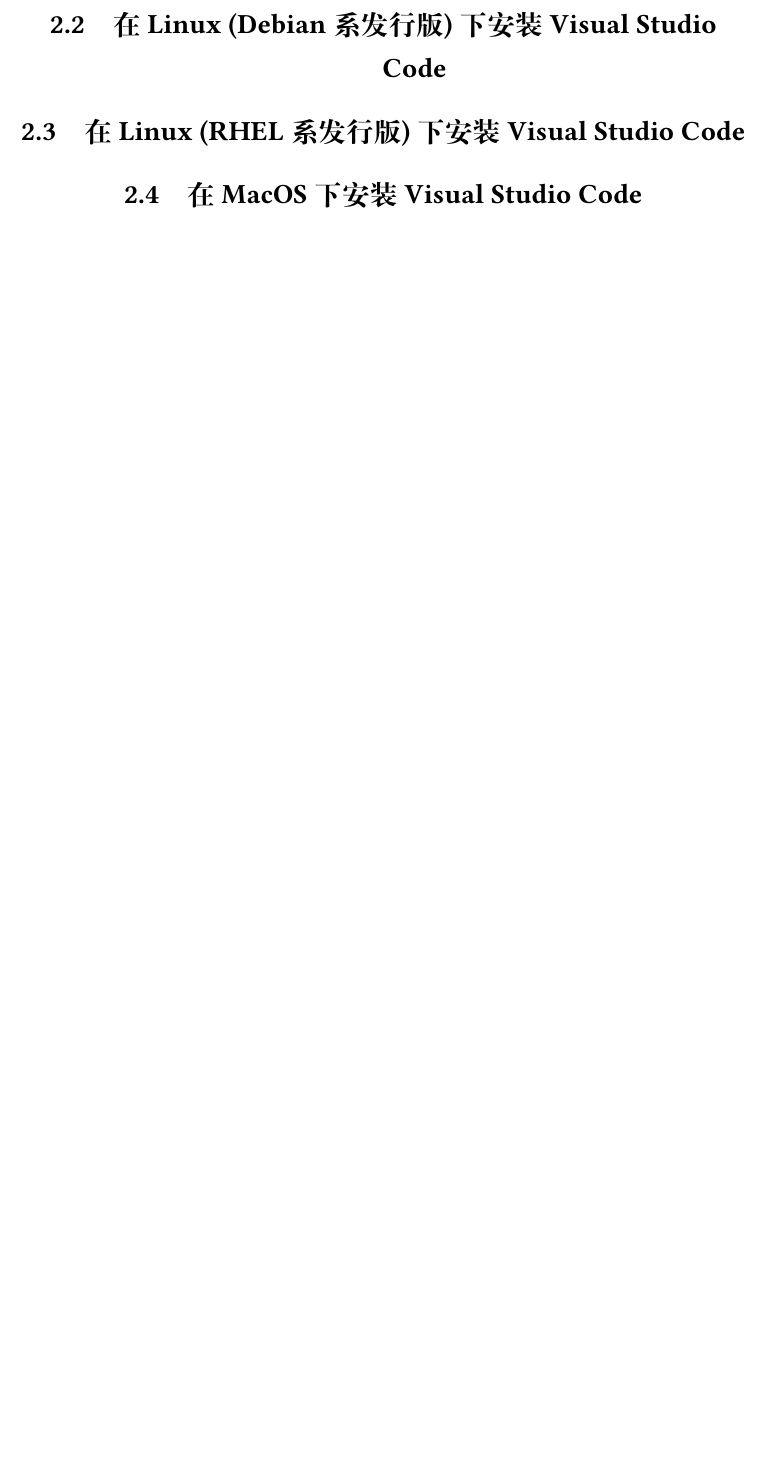
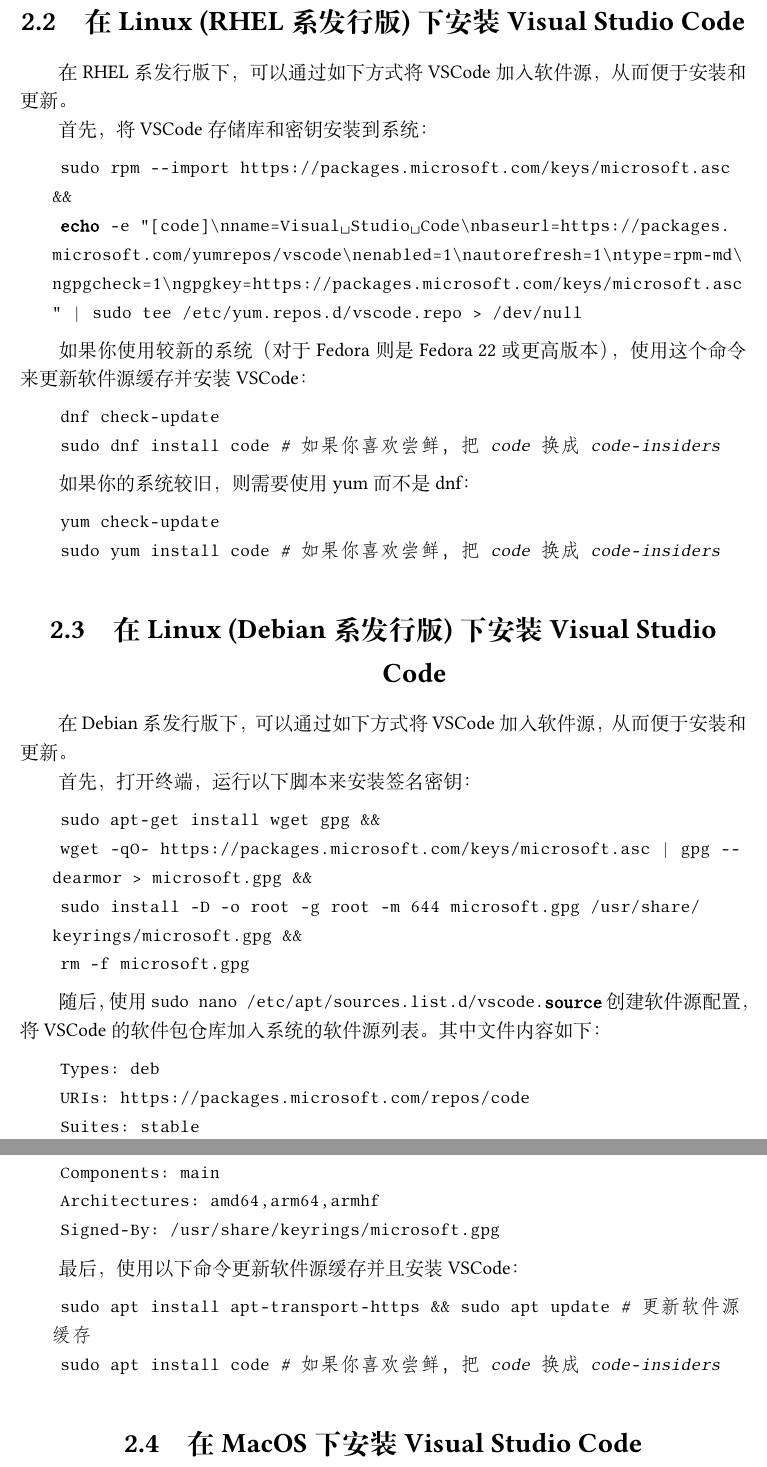
Before and after one commit to Zhen-LinHuo/how-to-use-latex-with-vscode, a LaTeX document (main.tex, which reads Installation_VSCode.tex): part of page 6 of 7 before the commit and two parts of pages 7 and 8 of 9 after it, the two joined at a grey line, cut so that both start at the same text, the shorter picture padded with empty space. Compiled offline with XeLaTeX.

Commit message:
Update: Installaion of VSCode

```diff
--- a/Installation_VSCode.tex
+++ b/Installation_VSCode.tex
@@ -4,5 +6,3 @@
 \section{在 Windows 下安装 Visual Studio Code}
 \label{Installation_VSCode_Windows}
 
-\section{在 Linux (Debian 系发行版) 下安装 Visual Studio Code}
-\label{Installation_VSCode_Debian}
@@ -10,5 +33,54 @@
 \section{在 Linux (RHEL 系发行版) 下安装 Visual Studio Code}
 \label{Installation_VSCode_RHEL}
 
+在 RHEL 系发行版下，可以通过如下方式将 VSCode 加入软件源，从而便于安装和更新。
+
+首先，将 VSCode 存储库和密钥安装到系统：
+\begin{lstlisting}[language=bash]
+    sudo rpm --import https://packages.microsoft.com/keys/microsoft.asc &&
+    echo -e "[code]\nname=Visual Studio Code\nbaseurl=https://packages.microsoft.com/yumrepos/vscode\nenabled=1\nautorefresh=1\ntype=rpm-md\ngpgcheck=1\ngpgkey=https://packages.microsoft.com/keys/microsoft.asc" | sudo tee /etc/yum.repos.d/vscode.repo > /dev/null
+\end{lstlisting}
+
+如果你使用较新的系统（对于 Fedora 则是 Fedora 22 或更高版本），使用这个命令来更新软件源缓存并安装 VSCode：
+\begin{lstlisting}[language=bash]
+    dnf check-update
+    sudo dnf install code # 如果你喜欢尝鲜，把 code 换成 code-insiders
+\end{lstlisting}
+
+如果你的系统较旧，则需要使用 yum 而不是 dnf：
+\begin{lstlisting}[language=bash]
+    yum check-update
+    sudo yum install code # 如果你喜欢尝鲜，把 code 换成 code-insiders
+\end{lstlisting}
+
+\section{在 Linux (Debian 系发行版) 下安装 Visual Studio Code}
+\label{Installation_VSCode_Debian}
+
+在 Debian 系发行版下，可以通过如下方式将 VSCode 加入软件源，从而便于安装和更新。
+
+首先，打开终端，运行以下脚本来安装签名密钥：
+\begin{lstlisting}[language=bash]
+    sudo apt-get install wget gpg &&
+    wget -qO- https://packages.microsoft.com/keys/microsoft.asc | gpg --dearmor > microsoft.gpg &&
+    sudo install -D -o root -g root -m 644 microsoft.gpg /usr/share/keyrings/microsoft.gpg &&
+    rm -f microsoft.gpg
+\end{lstlisting}
+
+随后，使用 \lstinline[language=bash]!sudo nano /etc/apt/sources.list.d/vscode.source! 创建软件源配置，将 VSCode 的软件包仓库加入系统的软件源列表。其中文件内容如下：
+\begin{lstlisting}
+    Types: deb
+    URIs: https://packages.microsoft.com/repos/code
+    Suites: stable
+    Components: main
+    Architectures: amd64,arm64,armhf
+    Signed-By: /usr/share/keyrings/microsoft.gpg
+\end{lstlisting}
+
+最后，使用以下命令更新软件源缓存并且安装 VSCode：
+\begin{lstlisting}[language=bash]
+    sudo apt install apt-transport-https && sudo apt update # 更新软件源缓存
+    sudo apt install code # 如果你喜欢尝鲜，把 code 换成 code-insiders
+\end{lstlisting}
+
 \section{在 MacOS 下安装 Visual Studio Code}
 \label{Installation_VSCode_MacOS}
```
Also changed, not shown: Installation_VSCode.tex (25 more changed lines).
